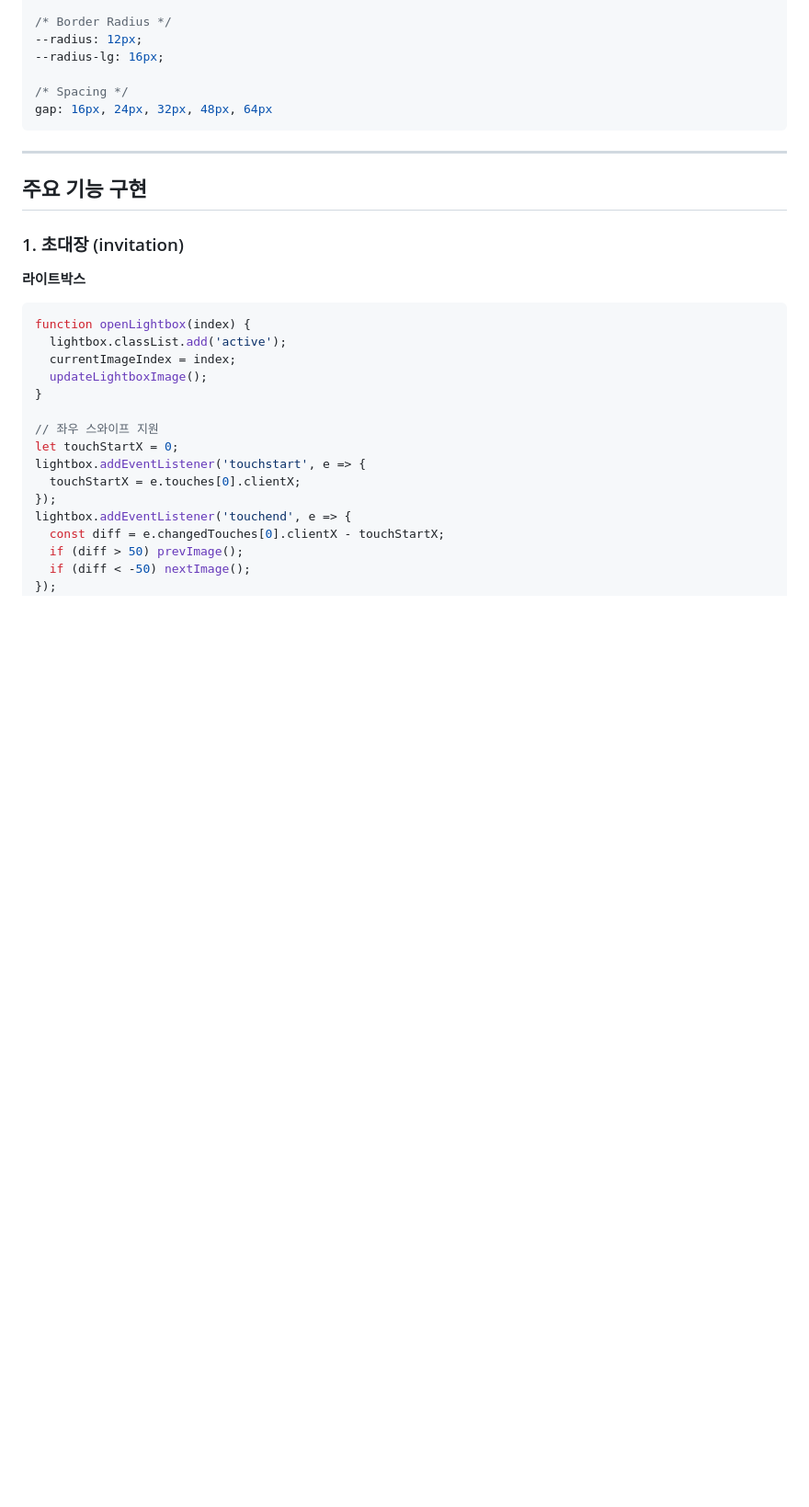
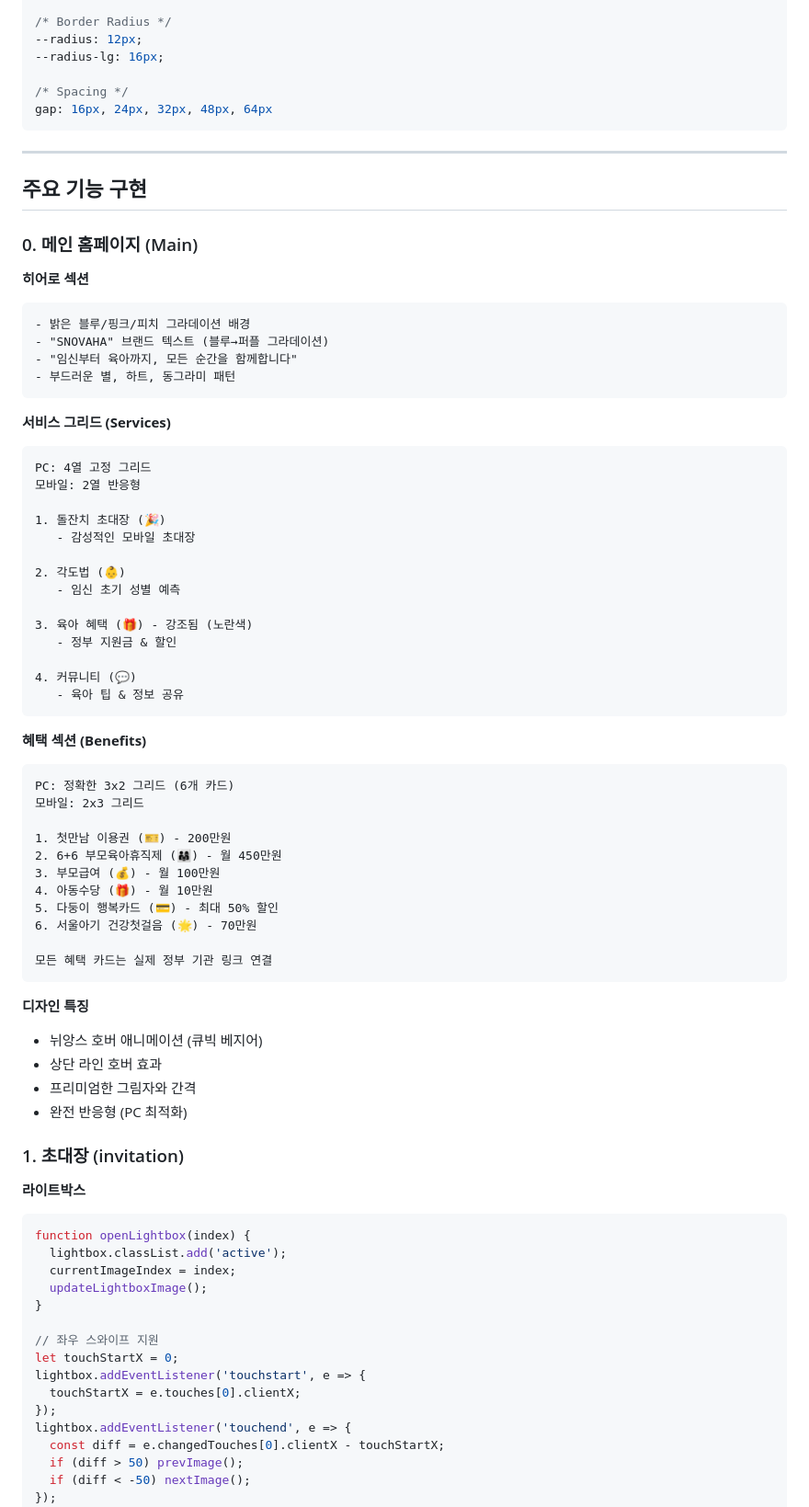
Before and after one commit to snovaha/snovaha, a Markdown page: ARCHITECTURE.md, the part around one of its changes. Shown at 92% size. Rendered like a GitHub page; blank space fills up the shorter version.

````diff
--- a/ARCHITECTURE.md
+++ b/ARCHITECTURE.md
@@ -423,6 +446,55 @@ gap: 16px, 24px, 32px, 48px, 64px
 
 ## 주요 기능 구현
 
+### 0. 메인 홈페이지 (Main)
+
+**히어로 섹션**
+```
+- 밝은 블루/핑크/피치 그라데이션 배경
+- "SNOVAHA" 브랜드 텍스트 (블루→퍼플 그라데이션)
+- "임신부터 육아까지, 모든 순간을 함께합니다"
+- 부드러운 별, 하트, 동그라미 패턴
+```
+
+**서비스 그리드 (Services)**
+```
+PC: 4열 고정 그리드
+모바일: 2열 반응형
+
+1. 돌잔치 초대장 (🎉)
+   - 감성적인 모바일 초대장
+
+2. 각도법 (👶)
+   - 임신 초기 성별 예측
+
+3. 육아 혜택 (🎁) - 강조됨 (노란색)
+   - 정부 지원금 & 할인
+
+4. 커뮤니티 (💬)
+   - 육아 팁 & 정보 공유
+```
+
+**혜택 섹션 (Benefits)**
+```
+PC: 정확한 3x2 그리드 (6개 카드)
+모바일: 2x3 그리드
+
+1. 첫만남 이용권 (🎫) - 200만원
+2. 6+6 부모육아휴직제 (👨‍👩‍👧) - 월 450만원
+3. 부모급여 (💰) - 월 100만원
+4. 아동수당 (🎁) - 월 10만원
+5. 다둥이 행복카드 (💳) - 최대 50% 할인
+6. 서울아기 건강첫걸음 (🌟) - 70만원
+
+모든 혜택 카드는 실제 정부 기관 링크 연결
+```
+
+**디자인 특징**
+- 뉘앙스 호버 애니메이션 (큐빅 베지어)
+- 상단 라인 호버 효과
+- 프리미엄한 그림자와 간격
+- 완전 반응형 (PC 최적화)
+
 ### 1. 초대장 (invitation)
 
 **라이트박스**
````
Also changed, not shown: other parts of ARCHITECTURE.md (+60 -5 lines).
